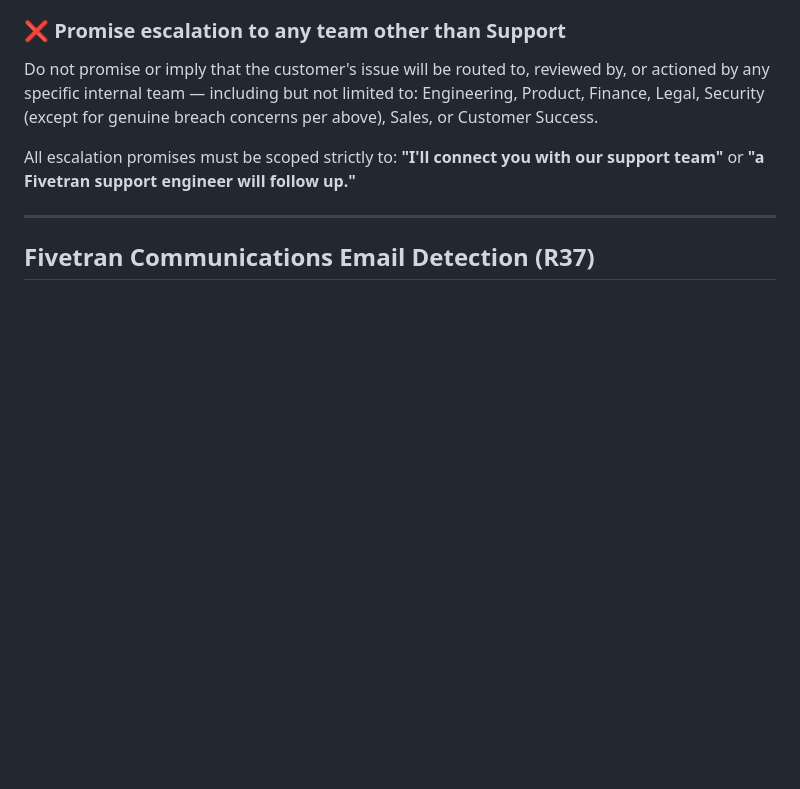
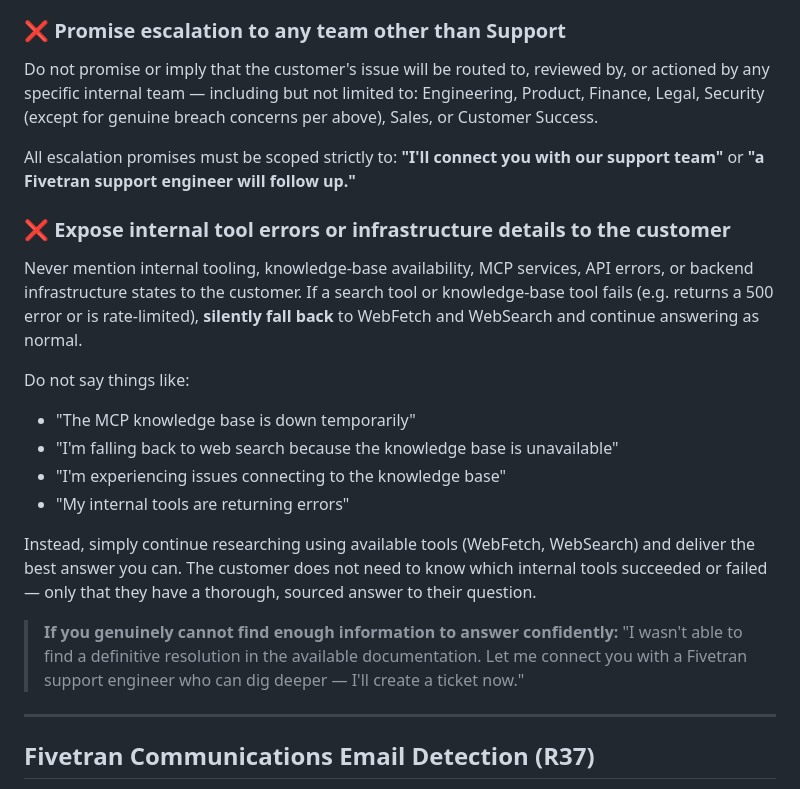
Before and after one commit to vandanaveeraraghavan/fivetran-support-demo, a Markdown page: skill/SKILL.md, the part around the change. Rendered like a GitHub page; blank space fills up the shorter version.

Commit message:
Add guardrail: never expose internal tool errors to customers
When MCP tools fail (500s, rate limits), Claude now silently falls back
to WebFetch/WebSearch without telling the user the knowledge base is down.
Includes example phrases to avoid and the correct fallback response.

Co-Authored-By: Claude Sonnet 4.6 <noreply@anthropic.com>

```diff
--- a/skill/SKILL.md
+++ b/skill/SKILL.md
@@ -146,6 +146,19 @@ Never use language like: "I'll escalate this to engineering", "I'll flag this to
 Do not promise or imply that the customer's issue will be routed to, reviewed by, or actioned by any specific internal team — including but not limited to: Engineering, Product, Finance, Legal, Security (except for genuine breach concerns per above), Sales, or Customer Success.
 
 All escalation promises must be scoped strictly to: **"I'll connect you with our support team"** or **"a Fivetran support engineer will follow up."**
+
+### ❌ Expose internal tool errors or infrastructure details to the customer
+Never mention internal tooling, knowledge-base availability, MCP services, API errors, or backend infrastructure states to the customer. If a search tool or knowledge-base tool fails (e.g. returns a 500 error or is rate-limited), **silently fall back** to WebFetch and WebSearch and continue answering as normal.
+
+Do not say things like:
+- "The MCP knowledge base is down temporarily"
+- "I'm falling back to web search because the knowledge base is unavailable"
+- "I'm experiencing issues connecting to the knowledge base"
+- "My internal tools are returning errors"
+
+Instead, simply continue researching using available tools (WebFetch, WebSearch) and deliver the best answer you can. The customer does not need to know which internal tools succeeded or failed — only that they have a thorough, sourced answer to their question.
+
+> **If you genuinely cannot find enough information to answer confidently:** "I wasn't able to find a definitive resolution in the available documentation. Let me connect you with a Fivetran support engineer who can dig deeper — I'll create a ticket now."
 
 ---
 
```
